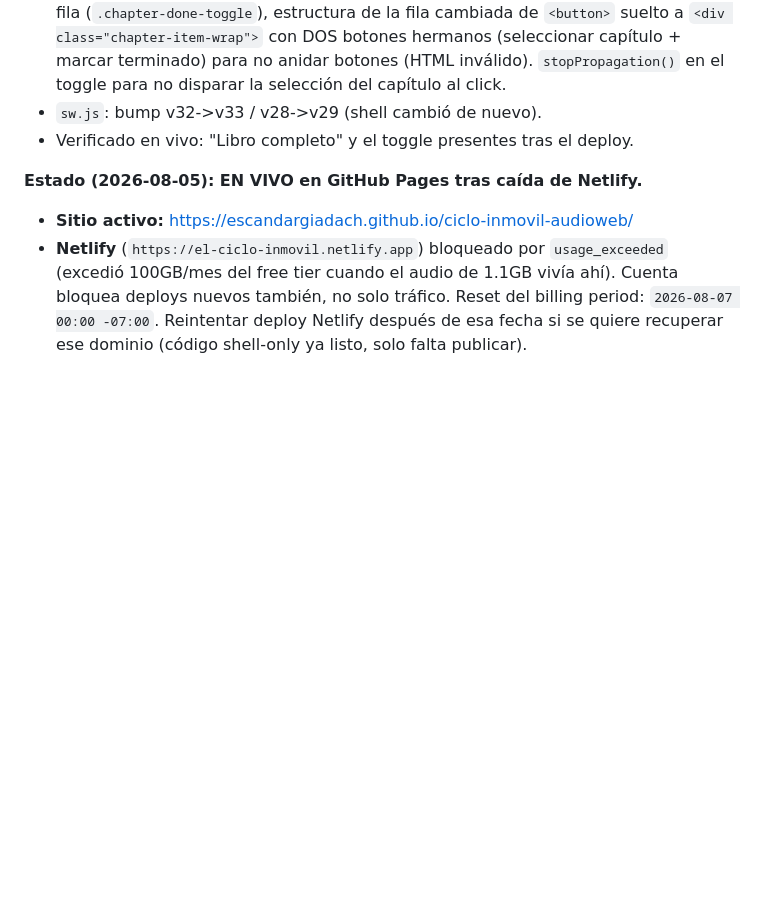
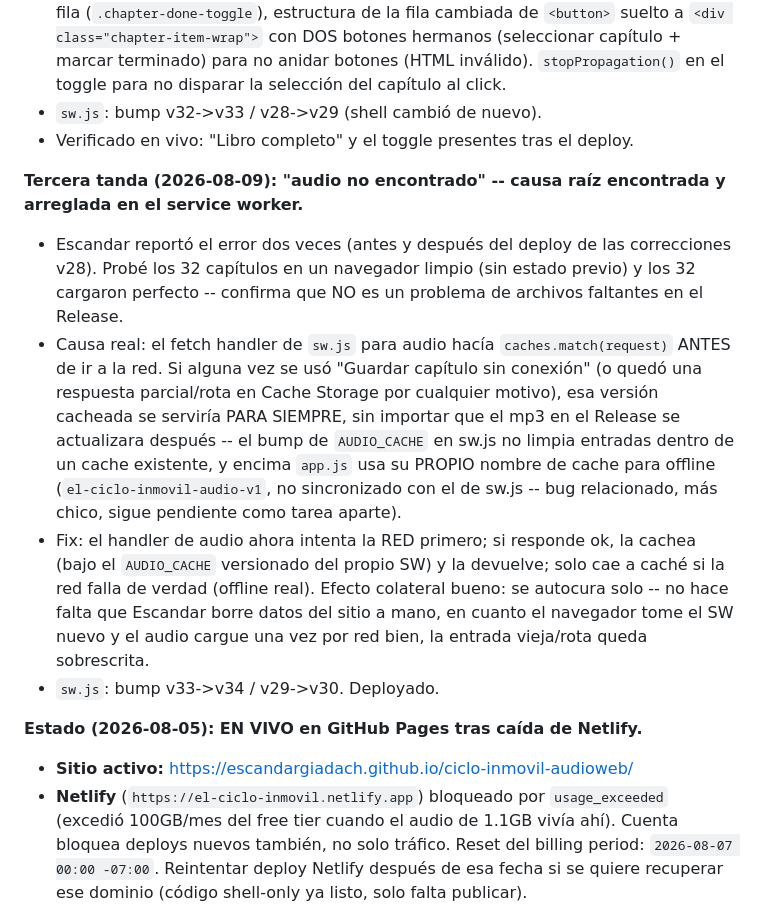
Before and after one commit to escandargiadach/ciclo-inmovil-audioweb, a Markdown page: HANDOFF.md, the part around the change. GitHub-like rendering; blank space fills up the shorter version.

Commit message:
Documentar el fix de audio no encontrado (SW cache-first -> network-first)

```diff
--- a/HANDOFF.md
+++ b/HANDOFF.md
@@ -45,6 +45,29 @@
 - `sw.js`: bump v32->v33 / v28->v29 (shell cambió de nuevo).
 - Verificado en vivo: "Libro completo" y el toggle presentes tras el deploy.
 
+**Tercera tanda (2026-08-09): "audio no encontrado" -- causa raíz encontrada y
+arreglada en el service worker.**
+- Escandar reportó el error dos veces (antes y después del deploy de las
+  correcciones v28). Probé los 32 capítulos en un navegador limpio (sin estado
+  previo) y los 32 cargaron perfecto -- confirma que NO es un problema de
+  archivos faltantes en el Release.
+- Causa real: el fetch handler de `sw.js` para audio hacía
+  `caches.match(request)` ANTES de ir a la red. Si alguna vez se usó "Guardar
+  capítulo sin conexión" (o quedó una respuesta parcial/rota en Cache Storage
+  por cualquier motivo), esa versión cacheada se serviría PARA SIEMPRE, sin
+  importar que el mp3 en el Release se actualizara después -- el bump de
+  `AUDIO_CACHE` en sw.js no limpia entradas dentro de un cache existente, y
+  encima `app.js` usa su PROPIO nombre de cache para offline
+  (`el-ciclo-inmovil-audio-v1`, no sincronizado con el de sw.js -- bug
+  relacionado, más chico, sigue pendiente como tarea aparte).
+- Fix: el handler de audio ahora intenta la RED primero; si responde ok, la
+  cachea (bajo el `AUDIO_CACHE` versionado del propio SW) y la devuelve; solo
+  cae a caché si la red falla de verdad (offline real). Efecto colateral bueno:
+  se autocura solo -- no hace falta que Escandar borre datos del sitio a mano,
+  en cuanto el navegador tome el SW nuevo y el audio cargue una vez por red
+  bien, la entrada vieja/rota queda sobrescrita.
+- `sw.js`: bump v33->v34 / v29->v30. Deployado.
+
 **Estado (2026-08-05): EN VIVO en GitHub Pages tras caída de Netlify.**
 - **Sitio activo:** https://escandargiadach.github.io/ciclo-inmovil-audioweb/
 - **Netlify** (`https://el-ciclo-inmovil.netlify.app`) bloqueado por `usage_exceeded` (excedió 100GB/mes del free tier cuando el audio de 1.1GB vivía ahí). Cuenta bloquea deploys nuevos también, no solo tráfico. Reset del billing period: `2026-08-07 00:00 -07:00`. Reintentar deploy Netlify después de esa fecha si se quiere recuperar ese dominio (código shell-only ya listo, solo falta publicar).
```
